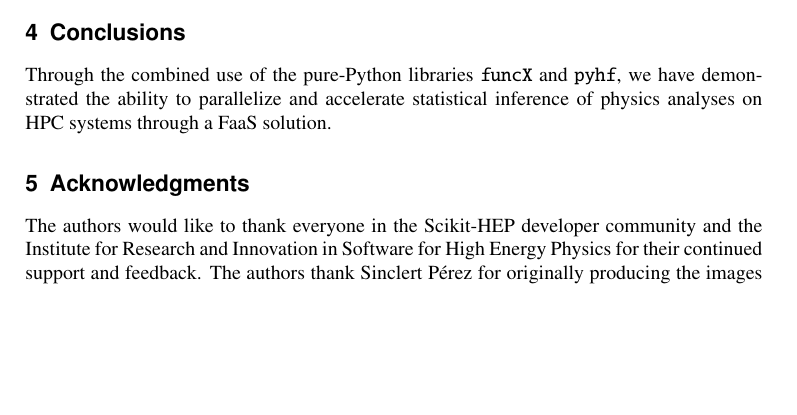
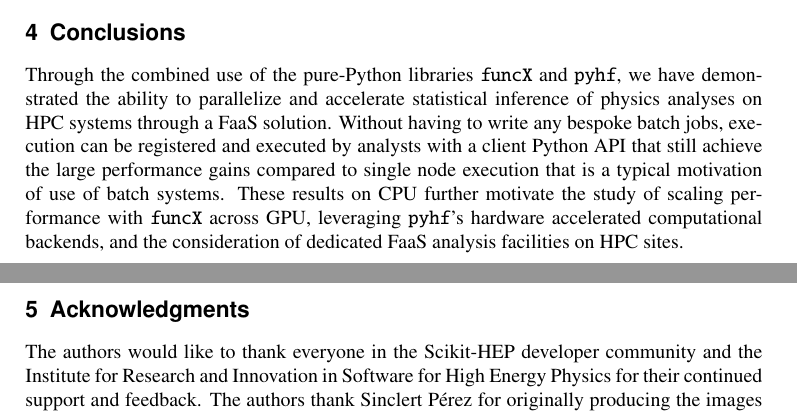
Before and after one commit to matthewfeickert/pyhf-funcX-CHEP-2021-proposal, a LaTeX document (CHEP_2021_proposal.tex, which reads src/conclusions.tex): part of page 5 of 7 before the commit and two parts of pages 5 and 6 of 8 after it, the two joined at a grey line, cut so that both start at the same text, the shorter picture padded with empty space. Compiled offline with pdfLaTeX.

Commit message:
add filler to conclusions

```diff
--- a/src/conclusions.tex
+++ b/src/conclusions.tex
@@ -1,3 +1,5 @@
 \section{Conclusions}\label{sec:conclusions}
 
 Through the combined use of the pure-Python libraries \funcX{} and \pyhf{}, we have demonstrated the ability to parallelize and accelerate statistical inference of physics analyses on HPC systems through a FaaS solution.
+Without having to write any bespoke batch jobs, execution can be registered and executed by analysts with a client Python API that still achieve the large performance gains compared to single node execution that is a typical motivation of use of batch systems.
+These results on CPU further motivate the study of scaling performance with \funcX{} across GPU, leveraging \pyhf{}'s hardware accelerated computational backends, and the consideration of dedicated FaaS analysis facilities on HPC sites.
```
Also changed, not shown: src/results.tex (+0 -7 lines), src/conclusions.tex (8 more changed lines).
